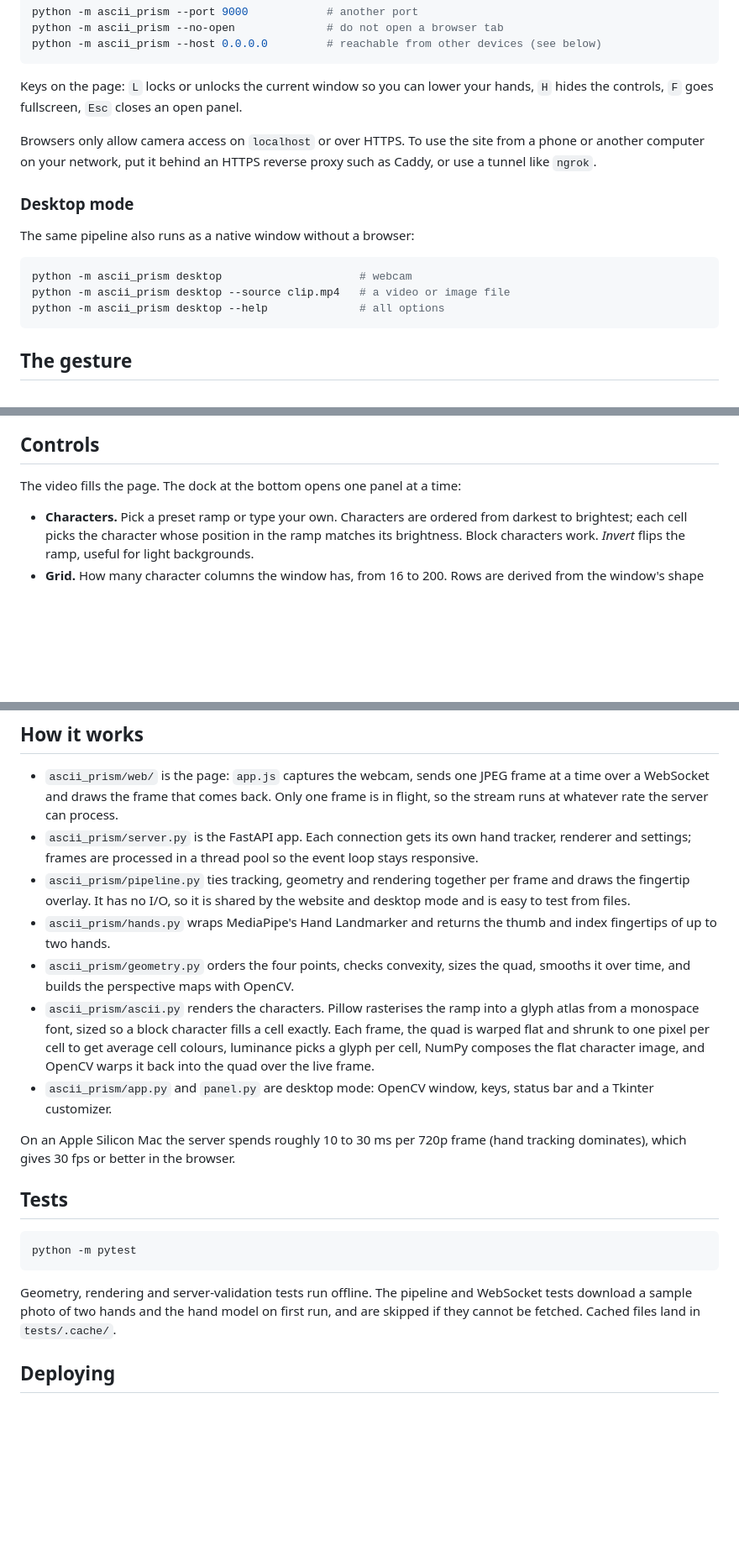
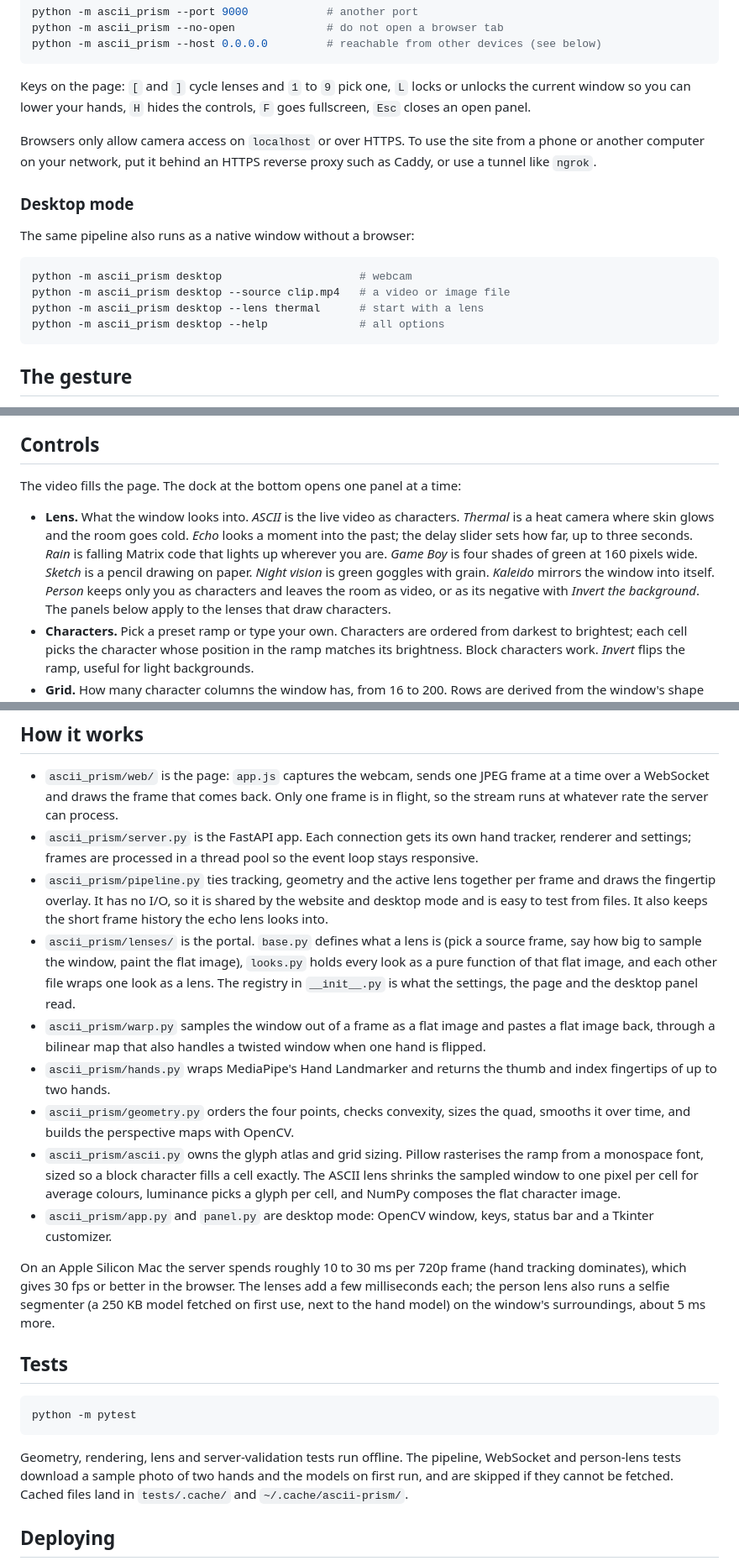
Before and after one commit to ConnorXTan/Ascii-Prism, a Markdown page: README.md, 3 parts joined by grey strips. Shown at 84% size. Drawn GitHub-style; blank space fills up the shorter version.

Commit message:
readme section for lenses

````diff
--- a/README.md
+++ b/README.md
@@ -52,9 +57,9 @@ python -m ascii_prism --no-open              # do not open a browser tab
 python -m ascii_prism --host 0.0.0.0         # reachable from other devices (see below)
 ```
 
-Keys on the page: `L` locks or unlocks the current window so you can lower
-your hands, `H` hides the controls, `F` goes fullscreen, `Esc` closes an
-open panel.
+Keys on the page: `[` and `]` cycle lenses and `1` to `9` pick one, `L`
+locks or unlocks the current window so you can lower your hands, `H` hides
+the controls, `F` goes fullscreen, `Esc` closes an open panel.
 
 Browsers only allow camera access on `localhost` or over HTTPS. To use the
 site from a phone or another computer on your network, put it behind an
@@ -67,6 +72,7 @@ The same pipeline also runs as a native window without a browser:
 ```bash
 python -m ascii_prism desktop                     # webcam
 python -m ascii_prism desktop --source clip.mp4   # a video or image file
+python -m ascii_prism desktop --lens thermal      # start with a lens
 python -m ascii_prism desktop --help              # all options
 ```
 
@@ -85,6 +91,16 @@ plain video.
 
 The video fills the page. The dock at the bottom opens one panel at a time:
 
+- **Lens.** What the window looks into. *ASCII* is the live video as
+  characters. *Thermal* is a heat camera where skin glows and the room goes
+  cold. *Echo* looks a moment into the past; the delay slider sets how far,
+  up to three seconds. *Rain* is falling Matrix code that lights up
+  wherever you are. *Game Boy* is four shades of green at 160 pixels wide.
+  *Sketch* is a pencil drawing on paper. *Night vision* is green goggles
+  with grain. *Kaleido* mirrors the window into itself. *Person* keeps only
+  you as characters and leaves the room as video, or as its negative with
+  *Invert the background*. The panels below apply to the lenses that draw
+  characters.
 - **Characters.** Pick a preset ramp or type your own. Characters are ordered
   from darkest to brightest; each cell picks the character whose position in
   the ramp matches its brightness. Block characters work. *Invert* flips the
@@ -117,25 +133,36 @@ every change.
 - `ascii_prism/server.py` is the FastAPI app. Each connection gets its own
   hand tracker, renderer and settings; frames are processed in a thread pool
   so the event loop stays responsive.
-- `ascii_prism/pipeline.py` ties tracking, geometry and rendering together
-  per frame and draws the fingertip overlay. It has no I/O, so it is shared
-  by the website and desktop mode and is easy to test from files.
+- `ascii_prism/pipeline.py` ties tracking, geometry and the active lens
+  together per frame and draws the fingertip overlay. It has no I/O, so it
+  is shared by the website and desktop mode and is easy to test from files.
+  It also keeps the short frame history the echo lens looks into.
+- `ascii_prism/lenses/` is the portal. `base.py` defines what a lens is
+  (pick a source frame, say how big to sample the window, paint the flat
+  image), `looks.py` holds every look as a pure function of that flat
+  image, and each other file wraps one look as a lens. The registry in
+  `__init__.py` is what the settings, the page and the desktop panel read.
+- `ascii_prism/warp.py` samples the window out of a frame as a flat image
+  and pastes a flat image back, through a bilinear map that also handles a
+  twisted window when one hand is flipped.
 - `ascii_prism/hands.py` wraps MediaPipe's Hand Landmarker and returns the
   thumb and index fingertips of up to two hands.
 - `ascii_prism/geometry.py` orders the four points, checks convexity, sizes
   the quad, smooths it over time, and builds the perspective maps with
   OpenCV.
-- `ascii_prism/ascii.py` renders the characters. Pillow rasterises the ramp
-  into a glyph atlas from a monospace font, sized so a block character fills
-  a cell exactly. Each frame, the quad is warped flat and shrunk to one pixel
-  per cell to get average cell colours, luminance picks a glyph per cell,
-  NumPy composes the flat character image, and OpenCV warps it back into the
-  quad over the live frame.
+- `ascii_prism/ascii.py` owns the glyph atlas and grid sizing. Pillow
+  rasterises the ramp from a monospace font, sized so a block character
+  fills a cell exactly. The ASCII lens shrinks the sampled window to one
+  pixel per cell for average colours, luminance picks a glyph per cell, and
+  NumPy composes the flat character image.
 - `ascii_prism/app.py` and `panel.py` are desktop mode: OpenCV window, keys,
   status bar and a Tkinter customizer.
 
 On an Apple Silicon Mac the server spends roughly 10 to 30 ms per 720p frame
-(hand tracking dominates), which gives 30 fps or better in the browser.
+(hand tracking dominates), which gives 30 fps or better in the browser. The
+lenses add a few milliseconds each; the person lens also runs a selfie
+segmenter (a 250 KB model fetched on first use, next to the hand model) on
+the window's surroundings, about 5 ms more.
 
 ## Tests
 
@@ -143,10 +170,10 @@ On an Apple Silicon Mac the server spends roughly 10 to 30 ms per 720p frame
 python -m pytest
 ```
 
-Geometry, rendering and server-validation tests run offline. The pipeline and
-WebSocket tests download a sample photo of two hands and the hand model on
-first run, and are skipped if they cannot be fetched. Cached files land in
-`tests/.cache/`.
+Geometry, rendering, lens and server-validation tests run offline. The
+pipeline, WebSocket and person-lens tests download a sample photo of two
+hands and the models on first run, and are skipped if they cannot be
+fetched. Cached files land in `tests/.cache/` and `~/.cache/ascii-prism/`.
 
 ## Deploying
 
````
Also changed, not shown: other parts of README.md (+5 -0 lines), docs/plans/lenses.md (+1 -1 lines).
